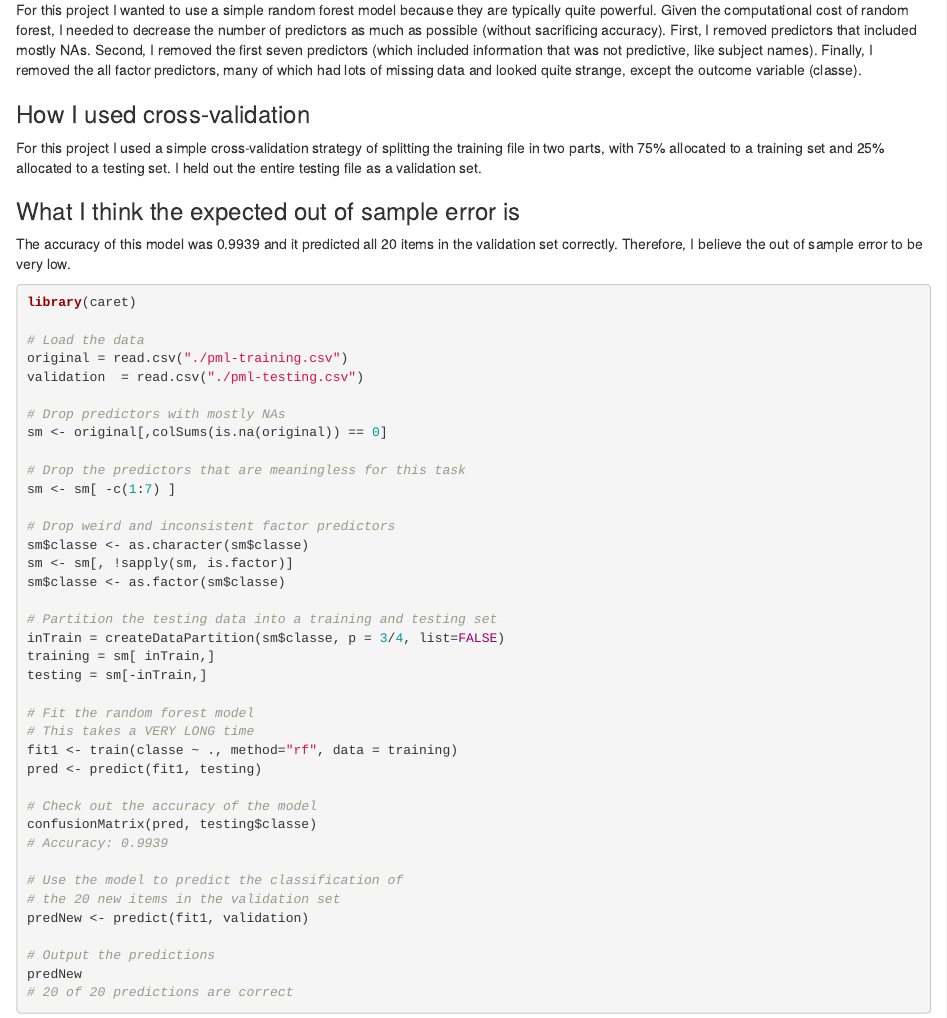
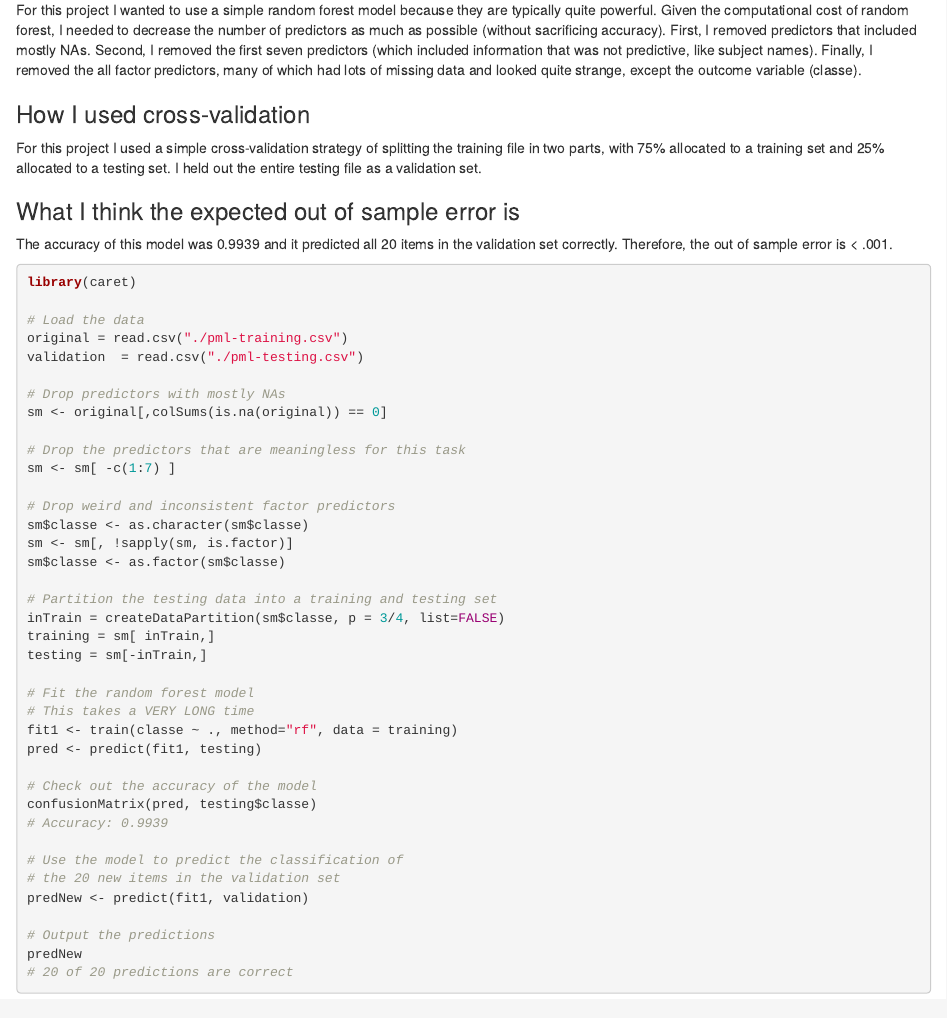
Before and after one commit to kalendar/practical-machine-learning, an R Markdown document (project.Rmd): the page in a window 1100 px wide, from 120 px down. Rendered offline with R 4.5, knitr and Pandoc, with nearby package versions.

Commit message:
Update project.Rmd

````diff
--- a/project.Rmd
+++ b/project.Rmd
@@ -13,7 +13,7 @@ For this project I used a simple cross-validation strategy of splitting the trai
 
 ### What I think the expected out of sample error is
 
-The accuracy of this model was 0.9939 and it predicted all 20 items in the validation set correctly. Therefore, I believe the out of sample error to be very low.
+The accuracy of this model was 0.9939 and it predicted all 20 items in the validation set correctly. Therefore, the out of sample error is < .001.
 
 ```{r eval=FALSE}
 library(caret)
````
